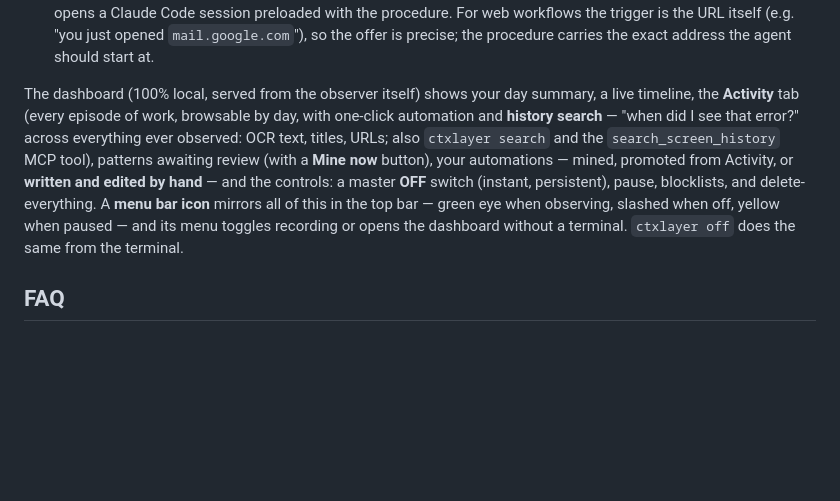
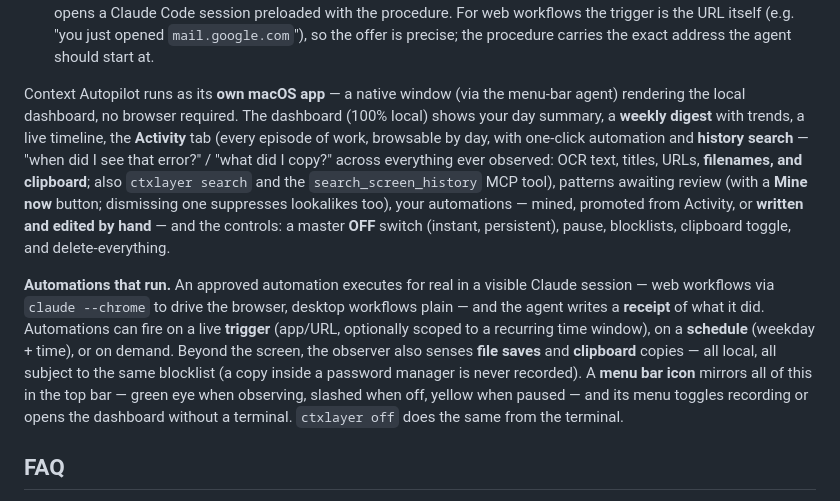
Before and after one commit to ChiragBachani/context-autopilot, a Markdown page: README.md, the part around the change. Drawn GitHub-style; blank space fills up the shorter version.

Commit message:
Docs: standalone app, Tier 1/2/4 in README + MORNING.md
Co-Authored-By: Claude Opus 4.8 <noreply@anthropic.com>

```diff
--- a/README.md
+++ b/README.md
@@ -142,7 +142,9 @@ How it works:
 4. **Surface** — candidates are distilled (via your own `claude` CLI) into Agent Operating Procedures — trigger, step-by-step procedure, evidence — and wait for your approval on the local dashboard at `http://localhost:4780`.
 5. **Automate** — approve one, and the next time you *start* that workflow, a notification offers to take over: one click opens a Claude Code session preloaded with the procedure. For web workflows the trigger is the URL itself (e.g. "you just opened `mail.google.com`"), so the offer is precise; the procedure carries the exact address the agent should start at.
 
-The dashboard (100% local, served from the observer itself) shows your day summary, a live timeline, the **Activity** tab (every episode of work, browsable by day, with one-click automation and **history search** — "when did I see that error?" across everything ever observed: OCR text, titles, URLs; also `ctxlayer search` and the `search_screen_history` MCP tool), patterns awaiting review (with a **Mine now** button), your automations — mined, promoted from Activity, or **written and edited by hand** — and the controls: a master **OFF** switch (instant, persistent), pause, blocklists, and delete-everything. A **menu bar icon** mirrors all of this in the top bar — green eye when observing, slashed when off, yellow when paused — and its menu toggles recording or opens the dashboard without a terminal. `ctxlayer off` does the same from the terminal.
+Context Autopilot runs as its **own macOS app** — a native window (via the menu-bar agent) rendering the local dashboard, no browser required. The dashboard (100% local) shows your day summary, a **weekly digest** with trends, a live timeline, the **Activity** tab (every episode of work, browsable by day, with one-click automation and **history search** — "when did I see that error?" / "what did I copy?" across everything ever observed: OCR text, titles, URLs, **filenames, and clipboard**; also `ctxlayer search` and the `search_screen_history` MCP tool), patterns awaiting review (with a **Mine now** button; dismissing one suppresses lookalikes too), your automations — mined, promoted from Activity, or **written and edited by hand** — and the controls: a master **OFF** switch (instant, persistent), pause, blocklists, clipboard toggle, and delete-everything.
+
+**Automations that run.** An approved automation executes for real in a visible Claude session — web workflows via `claude --chrome` to drive the browser, desktop workflows plain — and the agent writes a **receipt** of what it did. Automations can fire on a live **trigger** (app/URL, optionally scoped to a recurring time window), on a **schedule** (weekday + time), or on demand. Beyond the screen, the observer also senses **file saves** and **clipboard** copies — all local, all subject to the same blocklist (a copy inside a password manager is never recorded). A **menu bar icon** mirrors all of this in the top bar — green eye when observing, slashed when off, yellow when paused — and its menu toggles recording or opens the dashboard without a terminal. `ctxlayer off` does the same from the terminal.
 
 ## FAQ
 
```
Also changed, not shown: MORNING.md (+14 -0 lines).
